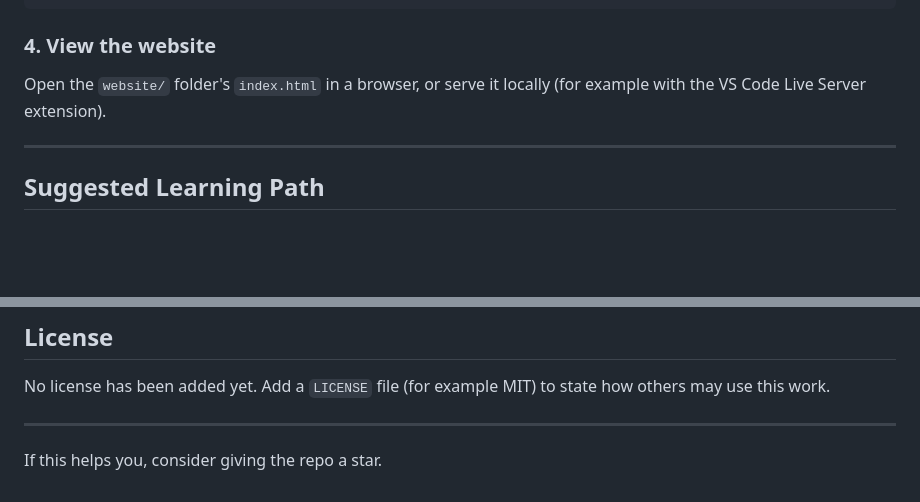
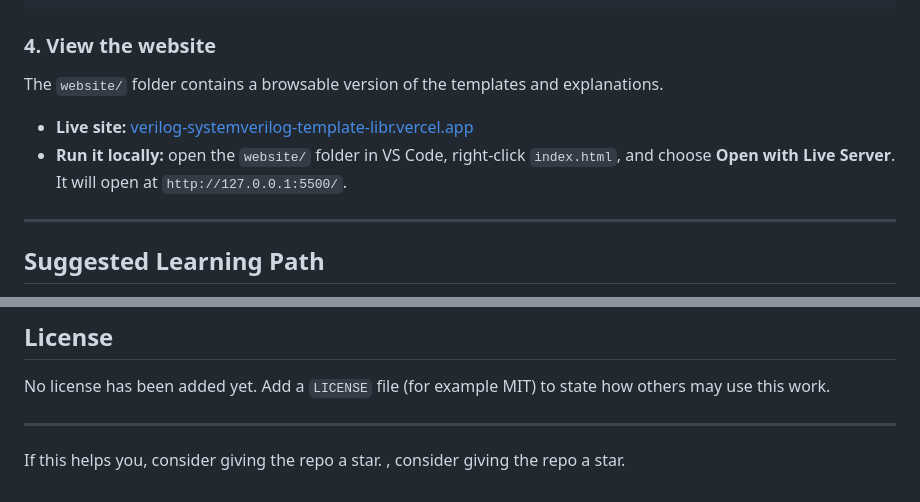
Before and after one commit to priyanshuupadhyay422-cmd/verilog-systemverilog-template, a Markdown page: README.md, 2 parts joined by grey strips. Rendered like a GitHub page; blank space fills up the shorter version.

Commit message:
Revise README with enhanced content and structure
Updated README.md to include additional information about the repository structure, getting started instructions, and a live site link.

```diff
--- a/README.md
+++ b/README.md
@@ -75,7 +75,10 @@ gtkwave dump.vcd
 
 ### 4. View the website
 
-Open the `website/` folder's `index.html` in a browser, or serve it locally (for example with the VS Code Live Server extension).
+The `website/` folder contains a browsable version of the templates and explanations.
+
+- **Live site:** [verilog-systemverilog-template-libr.vercel.app](https://verilog-systemverilog-template-libr.vercel.app/)
+- **Run it locally:** open the `website/` folder in VS Code, right-click `index.html`, and choose **Open with Live Server**. It will open at `http://127.0.0.1:5500/`.
 
 ---
 
@@ -107,3 +110,4 @@ No license has been added yet. Add a `LICENSE` file (for example MIT) to state h
 ---
 
 If this helps you, consider giving the repo a star.
+, consider giving the repo a star.
```
